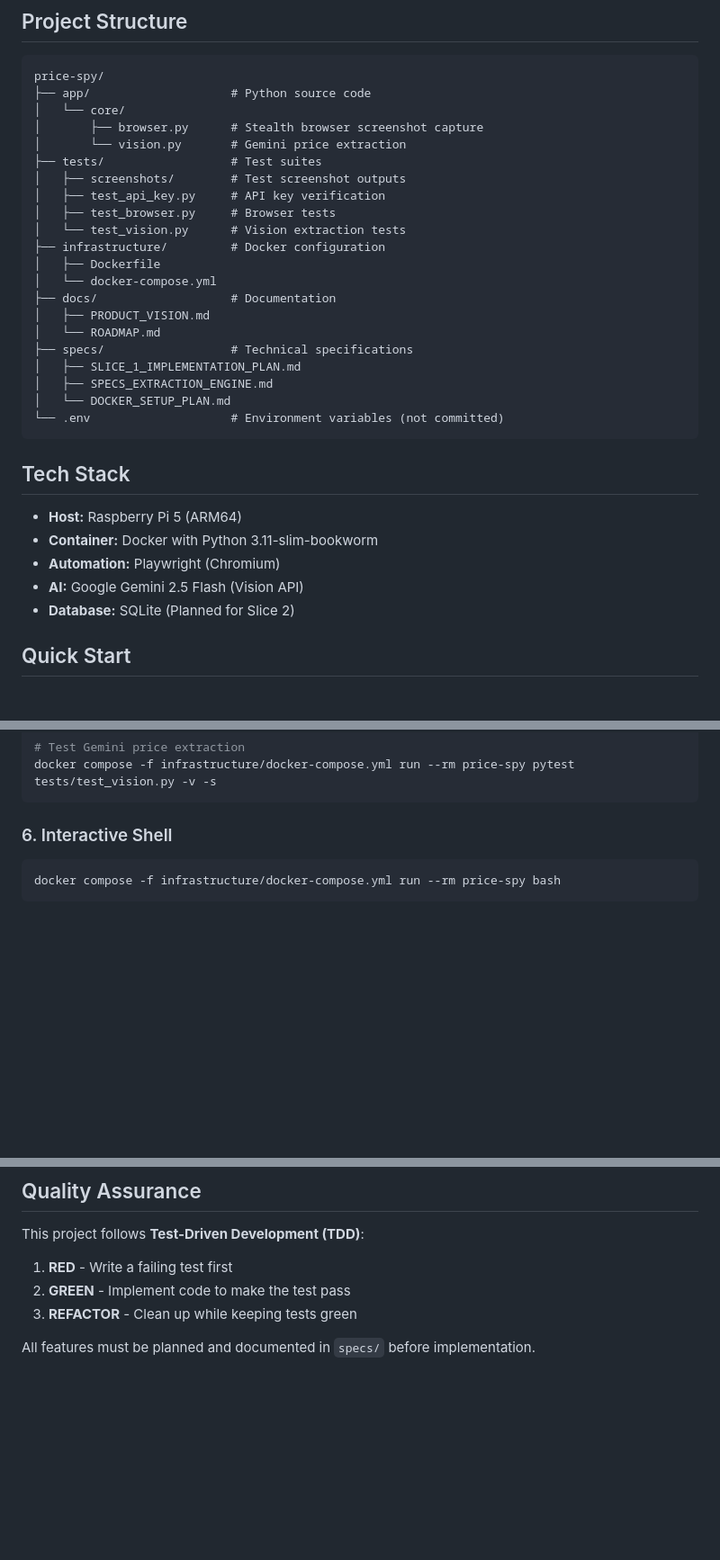
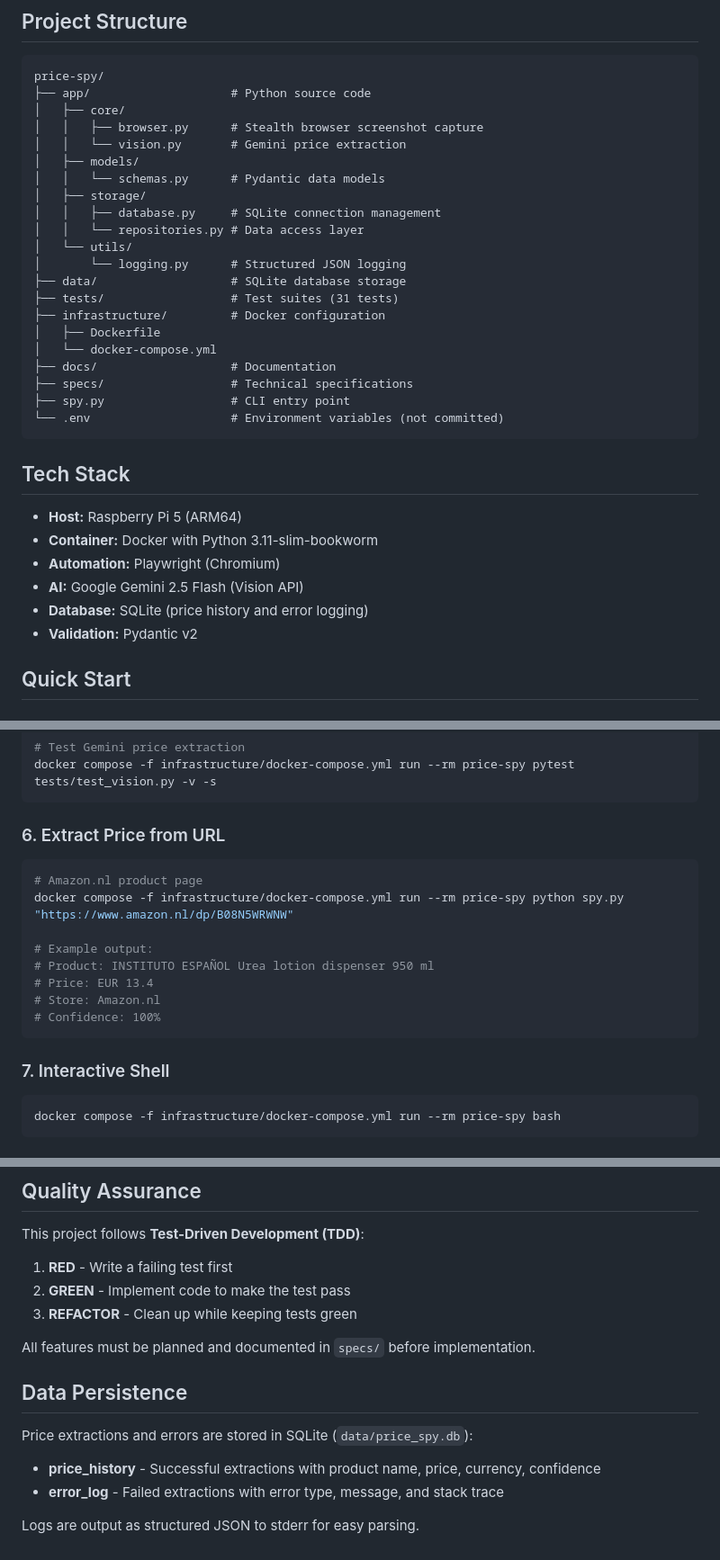
Before and after one commit to judithsanchez/price-spy, a Markdown page: README.md, 3 parts joined by grey strips. Shown at 90% size. GitHub-like rendering; blank space fills up the shorter version.

````diff
--- a/README.md
+++ b/README.md
@@ -5,24 +5,24 @@ A professional-grade, visual-first price tracking system running on **Raspberry
 ```
 price-spy/
 ├── app/                    # Python source code
-│   └── core/
-│       ├── browser.py      # Stealth browser screenshot capture
-│       └── vision.py       # Gemini price extraction
-├── tests/                  # Test suites
-│   ├── screenshots/        # Test screenshot outputs
-│   ├── test_api_key.py     # API key verification
-│   ├── test_browser.py     # Browser tests
-│   └── test_vision.py      # Vision extraction tests
+│   ├── core/
+│   │   ├── browser.py      # Stealth browser screenshot capture
+│   │   └── vision.py       # Gemini price extraction
+│   ├── models/
+│   │   └── schemas.py      # Pydantic data models
+│   ├── storage/
+│   │   ├── database.py     # SQLite connection management
+│   │   └── repositories.py # Data access layer
+│   └── utils/
+│       └── logging.py      # Structured JSON logging
+├── data/                   # SQLite database storage
+├── tests/                  # Test suites (31 tests)
 ├── infrastructure/         # Docker configuration
 │   ├── Dockerfile
 │   └── docker-compose.yml
 ├── docs/                   # Documentation
-│   ├── PRODUCT_VISION.md
-│   └── ROADMAP.md
 ├── specs/                  # Technical specifications
-│   ├── SLICE_1_IMPLEMENTATION_PLAN.md
-│   ├── SPECS_EXTRACTION_ENGINE.md
-│   └── DOCKER_SETUP_PLAN.md
+├── spy.py                  # CLI entry point
 └── .env                    # Environment variables (not committed)
 ```
 
@@ -32,7 +32,8 @@ price-spy/
 - **Container:** Docker with Python 3.11-slim-bookworm
 - **Automation:** Playwright (Chromium)
 - **AI:** Google Gemini 2.5 Flash (Vision API)
-- **Database:** SQLite (Planned for Slice 2)
+- **Database:** SQLite (price history and error logging)
+- **Validation:** Pydantic v2
 
 ## Quick Start
 
@@ -74,7 +75,20 @@ docker compose -f infrastructure/docker-compose.yml run --rm price-spy pytest te
 docker compose -f infrastructure/docker-compose.yml run --rm price-spy pytest tests/test_vision.py -v -s
 ```
 
-### 6. Interactive Shell
+### 6. Extract Price from URL
+
+```bash
+# Amazon.nl product page
+docker compose -f infrastructure/docker-compose.yml run --rm price-spy python spy.py "https://www.amazon.nl/dp/B08N5WRWNW"
+
+# Example output:
+# Product: INSTITUTO ESPAÑOL Urea lotion dispenser 950 ml
+# Price: EUR 13.4
+# Store: Amazon.nl
+# Confidence: 100%
+```
+
+### 7. Interactive Shell
 
 ```bash
 docker compose -f infrastructure/docker-compose.yml run --rm price-spy bash
@@ -104,3 +118,12 @@ This project follows **Test-Driven Development (TDD)**:
 3. **REFACTOR** - Clean up while keeping tests green
 
 All features must be planned and documented in `specs/` before implementation.
+
+## Data Persistence
+
+Price extractions and errors are stored in SQLite (`data/price_spy.db`):
+
+- **price_history** - Successful extractions with product name, price, currency, confidence
+- **error_log** - Failed extractions with error type, message, and stack trace
+
+Logs are output as structured JSON to stderr for easy parsing.
````
Also changed, not shown: docs/DATA_STRUCTURE.md (added, +192 -0 lines).
